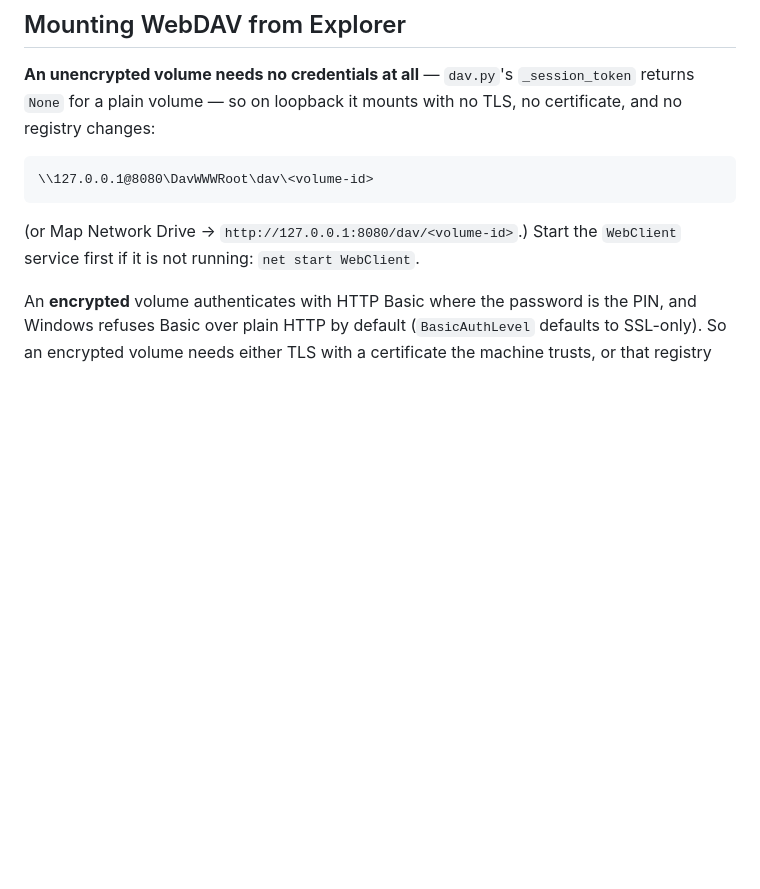
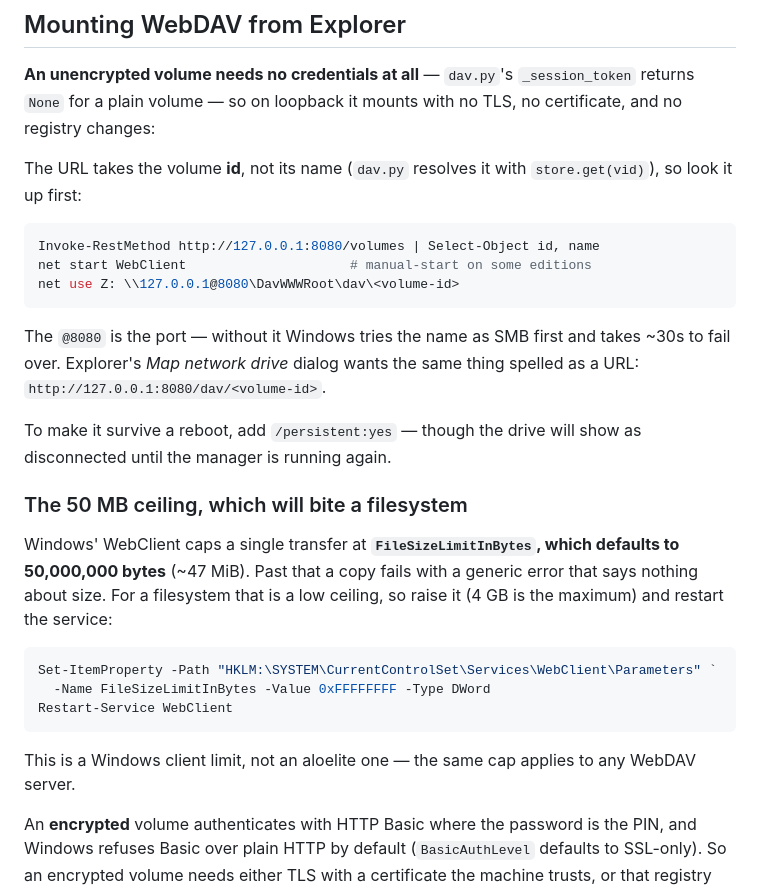
Before and after one commit to Aloecraft-org/aloelite, a Markdown page: doc/WINDOWS.md, the part around the change. Drawn GitHub-style; blank space fills up the shorter version.

Commit message:
doc: how to map the WebDAV drive on Windows, and the 50 MB WebClient cap
The mount URL takes the volume ID rather than its name (dav.py resolves it
with store.get(vid)), which is not guessable, so the doc now starts by
looking it up through GET /volumes.

The trap worth writing down is not ours: Windows' WebClient caps a single
transfer at FileSizeLimitInBytes, default 50,000,000 bytes, and past it a
copy fails with a generic error that never mentions size. On a filesystem
that ceiling is low enough to look like corruption rather than a limit.

Co-Authored-By: Claude Opus 5 <noreply@anthropic.com>
Claude-Session: https://claude.ai/code/session_01JmwecwNACEDqNsfFjirkrC

````diff
--- a/doc/WINDOWS.md
+++ b/doc/WINDOWS.md
@@ -178,12 +178,37 @@ New-NetFirewallRule -DisplayName "aloelite S3" -Direction Inbound `
 `_session_token` returns `None` for a plain volume — so on loopback it mounts
 with no TLS, no certificate, and no registry changes:
 
-```
-\\127.0.0.1@8080\DavWWWRoot\dav\<volume-id>
+The URL takes the volume **id**, not its name (`dav.py` resolves it with
+`store.get(vid)`), so look it up first:
+
+```powershell
+Invoke-RestMethod http://127.0.0.1:8080/volumes | Select-Object id, name
+net start WebClient                     # manual-start on some editions
+net use Z: \\127.0.0.1@8080\DavWWWRoot\dav\<volume-id>
 ```
 
-(or Map Network Drive → `http://127.0.0.1:8080/dav/<volume-id>`.) Start the
-`WebClient` service first if it is not running: `net start WebClient`.
+The `@8080` is the port — without it Windows tries the name as SMB first and
+takes ~30s to fail over. Explorer's *Map network drive* dialog wants the same
+thing spelled as a URL: `http://127.0.0.1:8080/dav/<volume-id>`.
+
+To make it survive a reboot, add `/persistent:yes` — though the drive will
+show as disconnected until the manager is running again.
+
+### The 50 MB ceiling, which will bite a filesystem
+
+Windows' WebClient caps a single transfer at **`FileSizeLimitInBytes`, which
+defaults to 50,000,000 bytes** (~47 MiB). Past that a copy fails with a
+generic error that says nothing about size. For a filesystem that is a low
+ceiling, so raise it (4 GB is the maximum) and restart the service:
+
+```powershell
+Set-ItemProperty -Path "HKLM:\SYSTEM\CurrentControlSet\Services\WebClient\Parameters" `
+  -Name FileSizeLimitInBytes -Value 0xFFFFFFFF -Type DWord
+Restart-Service WebClient
+```
+
+This is a Windows client limit, not an aloelite one — the same cap applies to
+any WebDAV server.
 
 An **encrypted** volume authenticates with HTTP Basic where the password is
 the PIN, and Windows refuses Basic over plain HTTP by default
````
